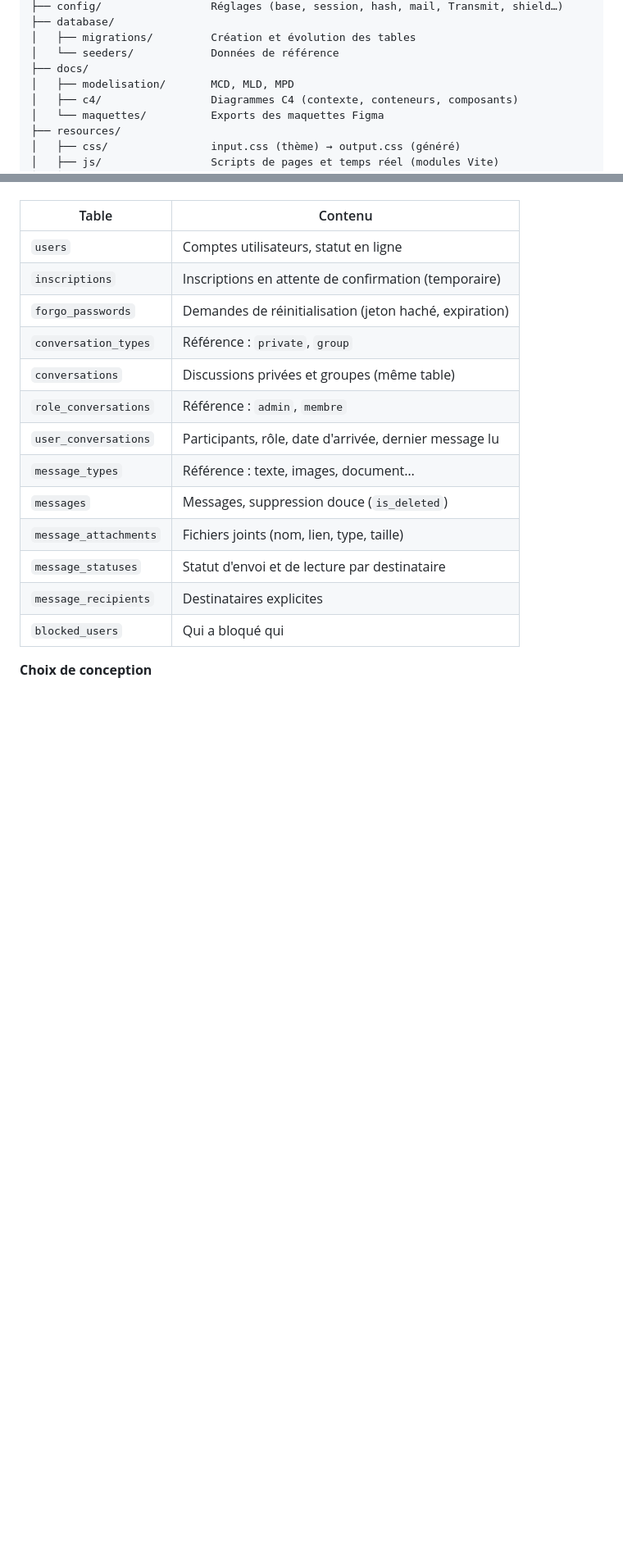
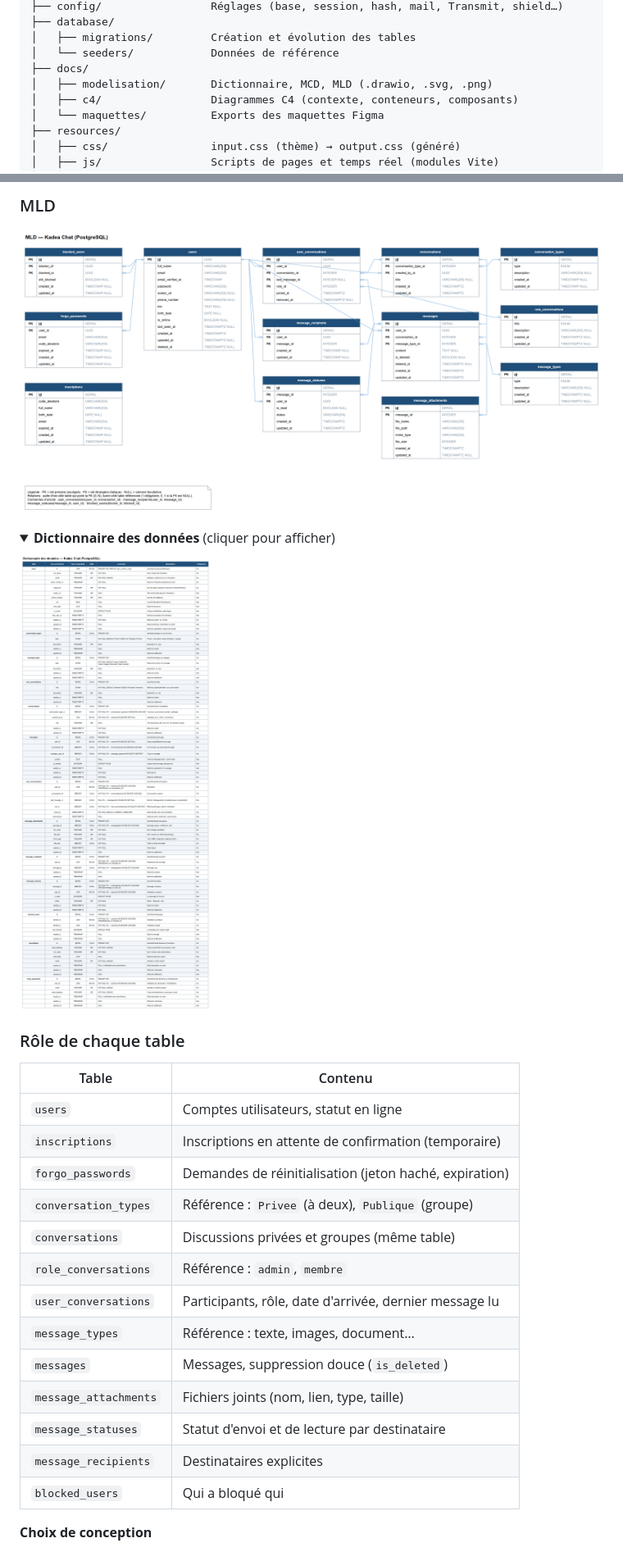
Before and after one commit to JoelMitondo/Kadea_Chat_App, a Markdown page: README.md, 2 parts joined by grey strips. Shown at 82% size. GitHub-like rendering; pictures changed too: docs/modelisation/dictionnaire_donnees.png (added), docs/modelisation/mld.png (added); folded sections open; blank space fills up the shorter version.

Commit message:
docs(modelisation): ajout du dictionnaire des données, du MCD et du MLD
Co-Authored-By: Claude Opus 5.5 <noreply@anthropic.com>

```diff
--- a/README.md
+++ b/README.md
@@ -325,7 +325,7 @@ kadea-chat/
 │   ├── migrations/         Création et évolution des tables
 │   └── seeders/            Données de référence
 ├── docs/
-│   ├── modelisation/       MCD, MLD, MPD
+│   ├── modelisation/       Dictionnaire, MCD, MLD (.drawio, .svg, .png)
 │   ├── c4/                 Diagrammes C4 (contexte, conteneurs, composants)
 │   └── maquettes/          Exports des maquettes Figma
 ├── resources/
@@ -379,10 +393,22 @@ Le modèle complet (MCD, MLD, MPD) est dans [`docs/modelisation`](docs/modelisat
+### MLD
+
+![MLD de Kadea Chat](docs/modelisation/mld.png)
+
+<details>
+<summary><b>Dictionnaire des données</b> (cliquer pour afficher)</summary>
+
+![Dictionnaire des données de Kadea Chat](docs/modelisation/dictionnaire_donnees.png)
+
+</details>
+
+### Rôle de chaque table
 
 | Table | Contenu |
 |---|---|
 | `users` | Comptes utilisateurs, statut en ligne |
 | `inscriptions` | Inscriptions en attente de confirmation (temporaire) |
 | `forgo_passwords` | Demandes de réinitialisation (jeton haché, expiration) |
-| `conversation_types` | Référence : `private`, `group` |
+| `conversation_types` | Référence : `Privee` (à deux), `Publique` (groupe) |
 | `conversations` | Discussions privées et groupes (même table) |
 | `role_conversations` | Référence : `admin`, `membre` |
 | `user_conversations` | Participants, rôle, date d'arrivée, dernier message lu |
```
Also changed, not shown: other parts of README.md (+17 -3 lines), docs/modelisation/mcd.png (added), 4 other files.
